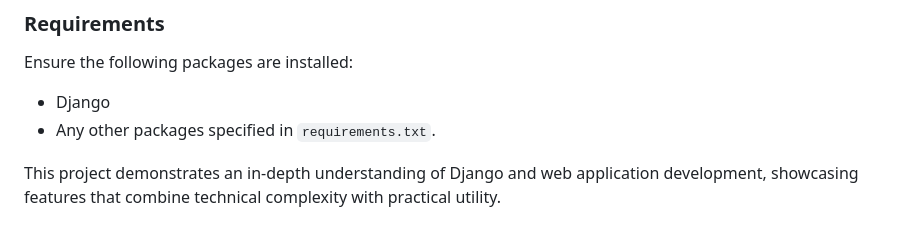
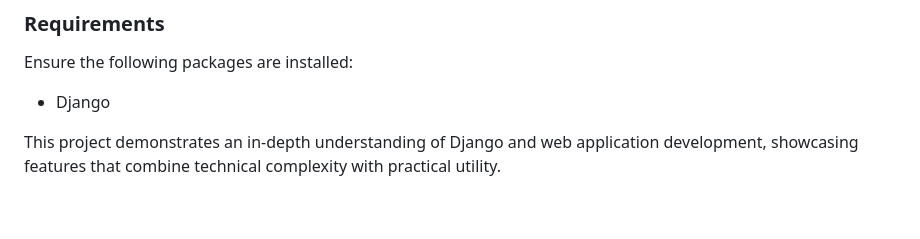
Before and after one commit to IosamaI/Design-an-eBay-like-e-commerce-auction-site, a Markdown page: README.md, the part around the change. GitHub-like rendering.

```diff
--- a/README.md
+++ b/README.md
@@ -108,6 +108,5 @@ The project is designed to accommodate additional features, such as notification
 ### Requirements
 Ensure the following packages are installed:
 - Django
-- Any other packages specified in `requirements.txt`.
 
 This project demonstrates an in-depth understanding of Django and web application development, showcasing features that combine technical complexity with practical utility.
```
